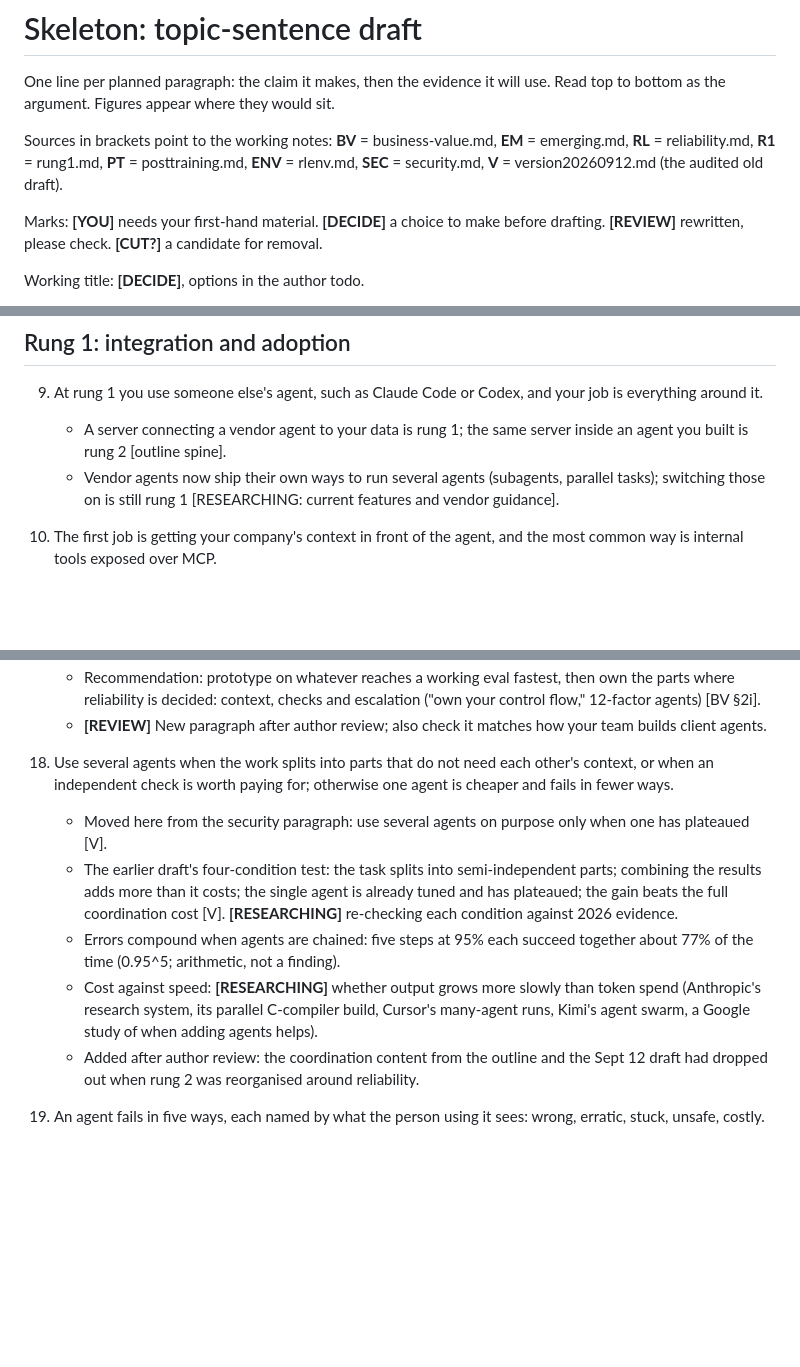
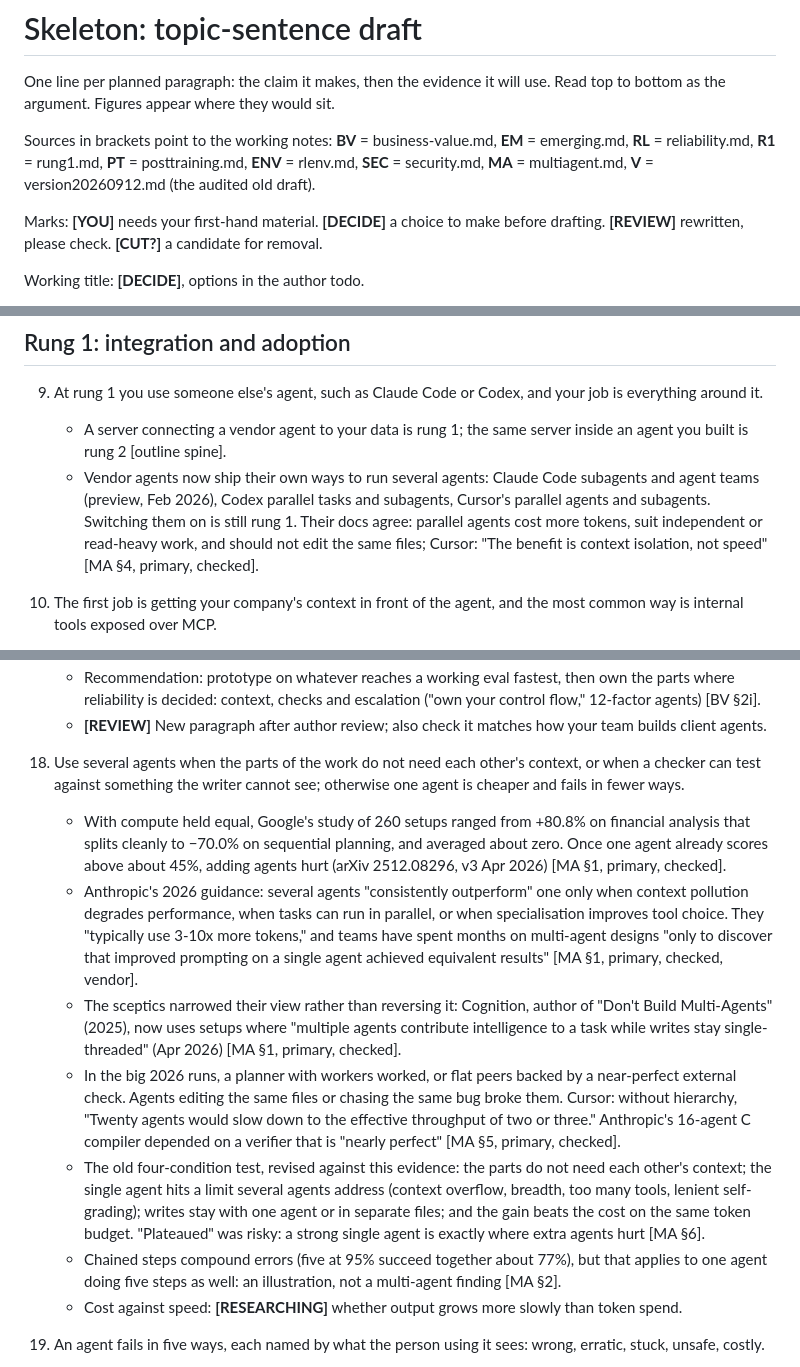
Before and after one commit to zzsi/blog, a Markdown page: drafts/20260729-optimizing-agents/skeleton.md, 3 parts joined by grey strips. Rendered like a GitHub page; blank space fills up the shorter version.

```diff
--- a/drafts/20260729-optimizing-agents/skeleton.md
+++ b/drafts/20260729-optimizing-agents/skeleton.md
@@ -2,7 +2,7 @@
 
 One line per planned paragraph: the claim it makes, then the evidence it will use. Read top to bottom as the argument. Figures appear where they would sit.
 
-Sources in brackets point to the working notes: **BV** = business-value.md, **EM** = emerging.md, **RL** = reliability.md, **R1** = rung1.md, **PT** = posttraining.md, **ENV** = rlenv.md, **SEC** = security.md, **V** = version20260912.md (the audited old draft).
+Sources in brackets point to the working notes: **BV** = business-value.md, **EM** = emerging.md, **RL** = reliability.md, **R1** = rung1.md, **PT** = posttraining.md, **ENV** = rlenv.md, **SEC** = security.md, **MA** = multiagent.md, **V** = version20260912.md (the audited old draft).
 
 Marks: **[YOU]** needs your first-hand material. **[DECIDE]** a choice to make before drafting. **[REVIEW]** rewritten, please check. **[CUT?]** a candidate for removal.
 
@@ -59,7 +59,7 @@ Working title: **[DECIDE]**, options in the author todo.
 
 9. At rung 1 you use someone else's agent, such as Claude Code or Codex, and your job is everything around it.
     - A server connecting a vendor agent to your data is rung 1; the same server inside an agent you built is rung 2 [outline spine].
-    - Vendor agents now ship their own ways to run several agents (subagents, parallel tasks); switching those on is still rung 1 [RESEARCHING: current features and vendor guidance].
+    - Vendor agents now ship their own ways to run several agents: Claude Code subagents and agent teams (preview, Feb 2026), Codex parallel tasks and subagents, Cursor's parallel agents and subagents. Switching them on is still rung 1. Their docs agree: parallel agents cost more tokens, suit independent or read-heavy work, and should not edit the same files; Cursor: "The benefit is context isolation, not speed" [MA §4, primary, checked].
 
 10. The first job is getting your company's context in front of the agent, and the most common way is internal tools exposed over MCP.
     - Seven of ten companies studied do it: LinkedIn's CAPT pairs MCP with 500+ playbooks and reports triage time down about 70% "in many areas" [R1, primary].
@@ -123,12 +123,14 @@ Working title: **[DECIDE]**, options in the author todo.
     - Recommendation: prototype on whatever reaches a working eval fastest, then own the parts where reliability is decided: context, checks and escalation ("own your control flow," 12-factor agents) [BV §2i].
     - **[REVIEW]** New paragraph after author review; also check it matches how your team builds client agents.
 
-18. Use several agents when the work splits into parts that do not need each other's context, or when an independent check is worth paying for; otherwise one agent is cheaper and fails in fewer ways.
-    - Moved here from the security paragraph: use several agents on purpose only when one has plateaued [V].
-    - The earlier draft's four-condition test: the task splits into semi-independent parts; combining the results adds more than it costs; the single agent is already tuned and has plateaued; the gain beats the full coordination cost [V]. **[RESEARCHING]** re-checking each condition against 2026 evidence.
-    - Errors compound when agents are chained: five steps at 95% each succeed together about 77% of the time (0.95^5; arithmetic, not a finding).
-    - Cost against speed: **[RESEARCHING]** whether output grows more slowly than token spend (Anthropic's research system, its parallel C-compiler build, Cursor's many-agent runs, Kimi's agent swarm, a Google study of when adding agents helps).
-    - Added after author review: the coordination content from the outline and the Sept 12 draft had dropped out when rung 2 was reorganised around reliability.
+18. Use several agents when the parts of the work do not need each other's context, or when a checker can test against something the writer cannot see; otherwise one agent is cheaper and fails in fewer ways.
+    - With compute held equal, Google's study of 260 setups ranged from +80.8% on financial analysis that splits cleanly to −70.0% on sequential planning, and averaged about zero. Once one agent already scores above about 45%, adding agents hurt (arXiv 2512.08296, v3 Apr 2026) [MA §1, primary, checked].
+    - Anthropic's 2026 guidance: several agents "consistently outperform" one only when context pollution degrades performance, when tasks can run in parallel, or when specialisation improves tool choice. They "typically use 3-10x more tokens," and teams have spent months on multi-agent designs "only to discover that improved prompting on a single agent achieved equivalent results" [MA §1, primary, checked, vendor].
+    - The sceptics narrowed their view rather than reversing it: Cognition, author of "Don't Build Multi-Agents" (2025), now uses setups where "multiple agents contribute intelligence to a task while writes stay single-threaded" (Apr 2026) [MA §1, primary, checked].
+    - In the big 2026 runs, a planner with workers worked, or flat peers backed by a near-perfect external check. Agents editing the same files or chasing the same bug broke them. Cursor: without hierarchy, "Twenty agents would slow down to the effective throughput of two or three." Anthropic's 16-agent C compiler depended on a verifier that is "nearly perfect" [MA §5, primary, checked].
+    - The old four-condition test, revised against this evidence: the parts do not need each other's context; the single agent hits a limit several agents address (context overflow, breadth, too many tools, lenient self-grading); writes stay with one agent or in separate files; and the gain beats the cost on the same token budget. "Plateaued" was risky: a strong single agent is exactly where extra agents hurt [MA §6].
+    - Chained steps compound errors (five at 95% succeed together about 77%), but that applies to one agent doing five steps as well: an illustration, not a multi-agent finding [MA §2].
+    - Cost against speed: **[RESEARCHING]** whether output grows more slowly than token spend.
 
 19. An agent fails in five ways, each named by what the person using it sees: wrong, erratic, stuck, unsafe, costly.
     - **Shown as a table** (decided): type, what the person sees, one piece of evidence with its link, and where in this section it is handled [RL §2, §2b].
```
Also changed, not shown: other parts of drafts/20260729-optimizing-agents/skeleton.md (+2 -2 lines), drafts/20260729-optimizing-agents/multiagent.md (added, +117 -0 lines).
